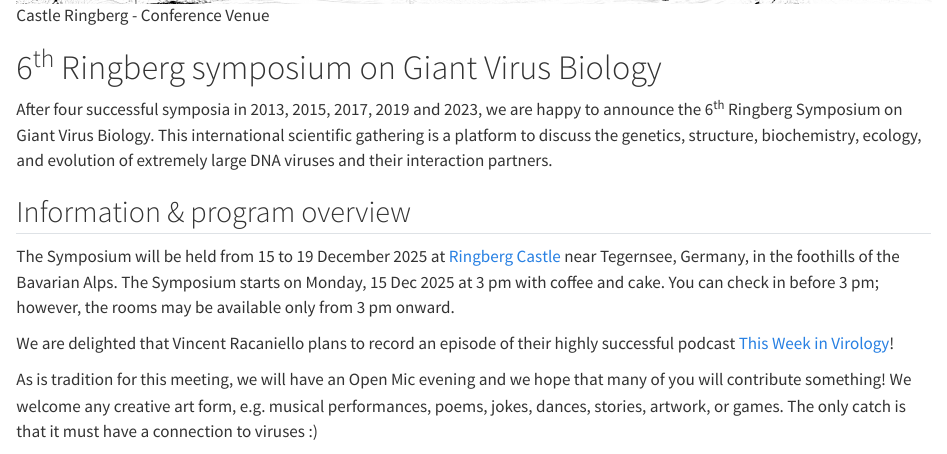
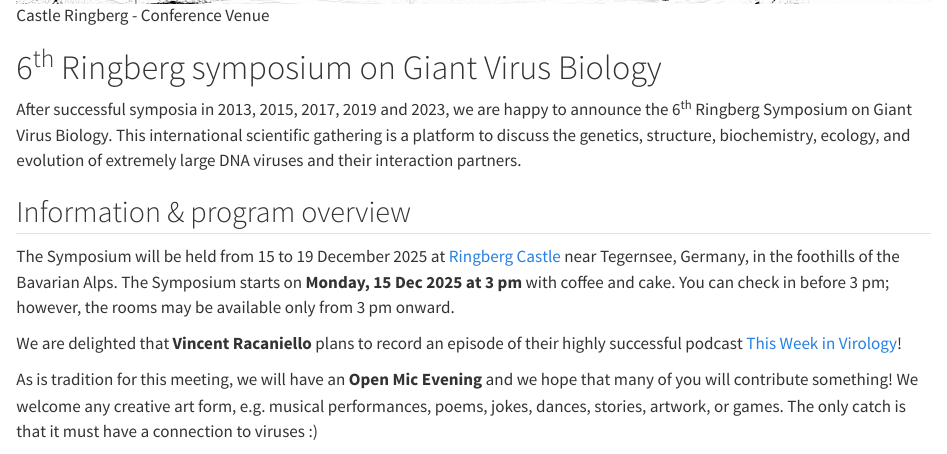
Before and after one commit to giant-virus-biology/giant-virus-biology.github.io, a Quarto document (index.qmd): the page in a window 1100 px wide, from 200 px down. Rendered offline with R 4.5, knitr and Pandoc in place of Quarto, with nearby package versions.

Commit message:
text hilights

```diff
--- a/index.qmd
+++ b/index.qmd
@@ -2,13 +2,13 @@
 
 # 6^th^ Ringberg symposium on Giant Virus Biology
 
-After four successful symposia in 2013, 2015, 2017, 2019 and 2023, we are happy to announce the 6^th^ Ringberg Symposium on Giant Virus Biology. This international scientific gathering is a platform to discuss the genetics, structure, biochemistry, ecology, and evolution of extremely large DNA viruses and their interaction partners.
+After successful symposia in 2013, 2015, 2017, 2019 and 2023, we are happy to announce the 6^th^ Ringberg Symposium on Giant Virus Biology. This international scientific gathering is a platform to discuss the genetics, structure, biochemistry, ecology, and evolution of extremely large DNA viruses and their interaction partners.
 
 ## Information & program overview
 
-The Symposium will be held from 15 to 19 December 2025 at [Ringberg Castle](https://www.schloss-ringberg.de/home) near Tegernsee, Germany, in the foothills of the Bavarian Alps. The Symposium starts on Monday, 15 Dec 2025 at 3 pm with coffee and cake. You can check in before 3 pm; however, the rooms may be available only from 3 pm onward.
+The Symposium will be held from 15 to 19 December 2025 at [Ringberg Castle](https://www.schloss-ringberg.de/home) near Tegernsee, Germany, in the foothills of the Bavarian Alps. The Symposium starts on **Monday, 15 Dec 2025 at 3 pm** with coffee and cake. You can check in before 3 pm; however, the rooms may be available only from 3 pm onward.
 
-We are delighted that Vincent Racaniello plans to record an episode of their highly successful podcast [This Week in Virology](https://www.microbe.tv/twiv/)!
+We are delighted that **Vincent Racaniello** plans to record an episode of their highly successful podcast [This Week in Virology](https://www.microbe.tv/twiv/)!
 
-As is tradition for this meeting, we will have an Open Mic evening and we hope that many of you will contribute something! We welcome any creative art form, e.g. musical performances, poems, jokes, dances, stories, artwork, or games. The only catch is that it must have a connection to viruses :)
+As is tradition for this meeting, we will have an **Open Mic Evening** and we hope that many of you will contribute something! We welcome any creative art form, e.g. musical performances, poems, jokes, dances, stories, artwork, or games. The only catch is that it must have a connection to viruses :)
 
```
Also changed, not shown: index.qmd (2 more changed lines).
